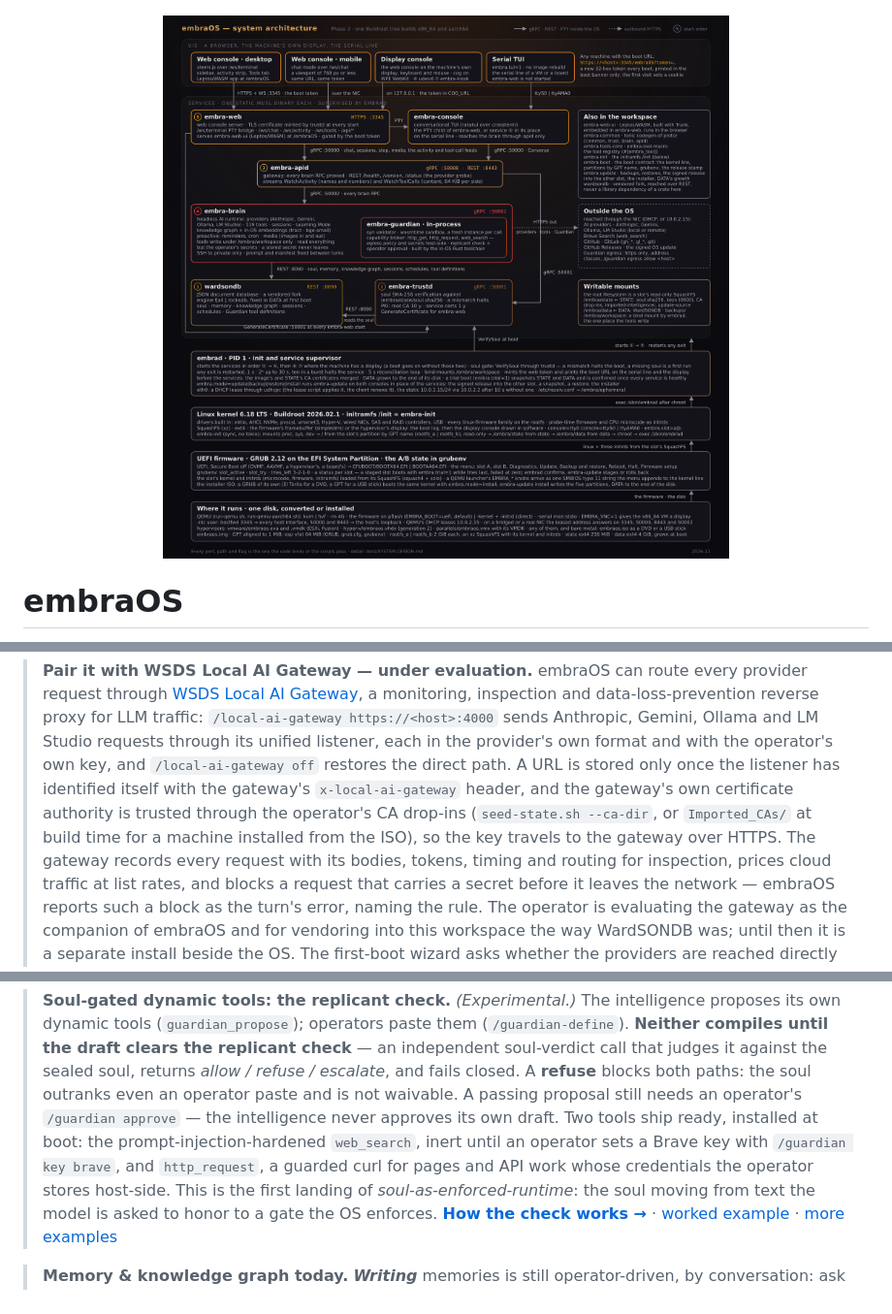
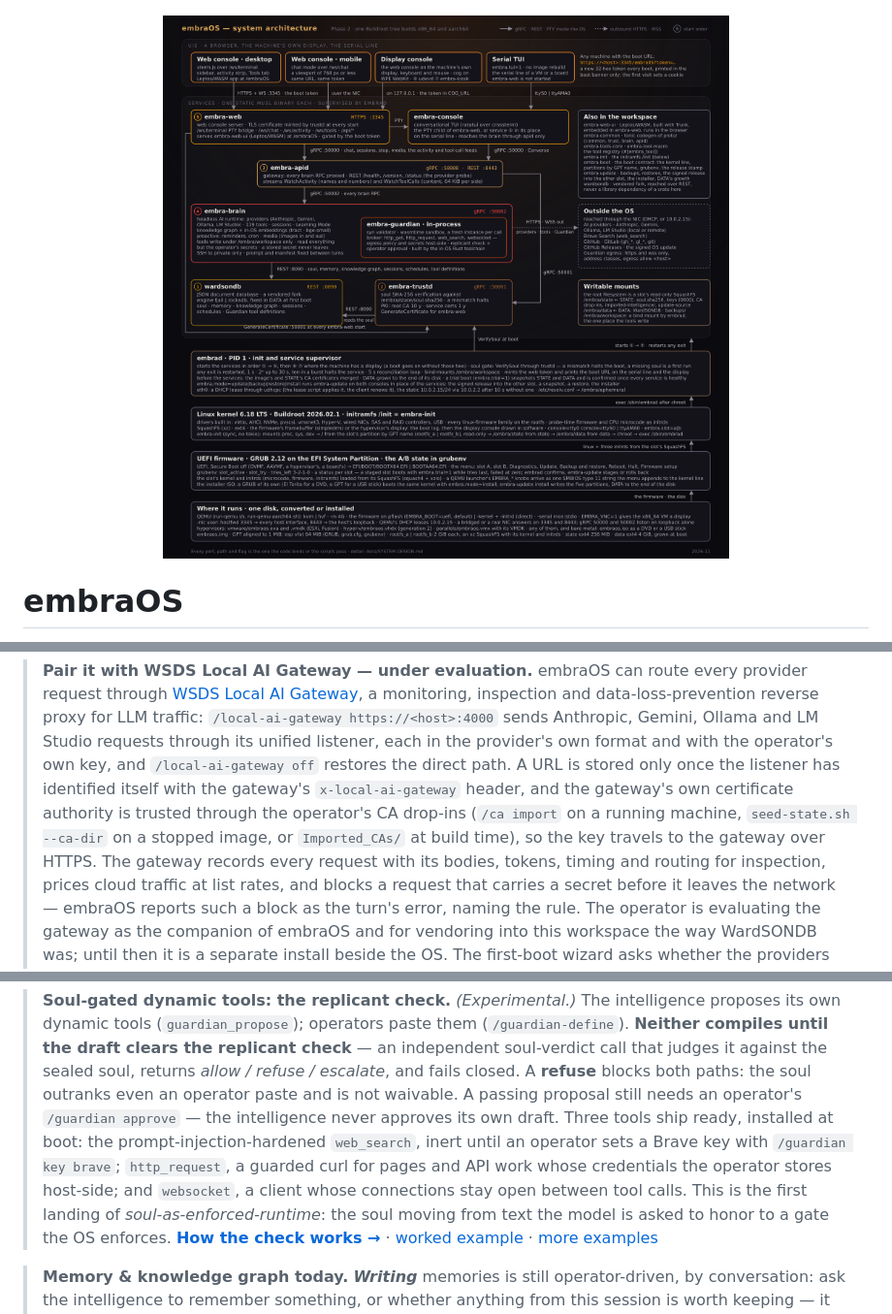
Before and after one commit to Ward-Software-Defined-Systems/embraOS, a Markdown page: README.md, 3 parts joined by grey strips. Shown at 97% size. Drawn GitHub-style; pictures changed too: assets/system-architecture.png.

Commit message:
README, figure: three shipped tools, /ca import, the gRPC listeners on loopback
On William's review of the wordings.

README: three tools ship ready (`websocket` beside `web_search` and
`http_request`), and the gateway's certificate authority reaches a machine
by `/ca import` on a running one, by `seed-state.sh --ca-dir` on a stopped
image, or by `Imported_CAs/` at build time.

The architecture figure, regenerated from `assets/system-architecture.py`:
QEMU forwards 3345 to every host interface and 8443 to the host's
loopback, a bridged or a real NIC answers on 3345 and 8443, and the gRPC
ports 50000 and 50002 listen on loopback alone (the line is shorter than
the sentence that was reviewed: that one ran past the slab's edge); the
Guardian's broker lists `websocket`; the egress is https and wss; what
leaves the OS is HTTPS and WSS, in the legend and on the arrow.

Co-Authored-By: Claude Fable 5.2 <noreply@anthropic.com>
Claude-Session: https://claude.ai/code/session_014ywAdehrdQc5tPau47SYkF

```diff
--- a/README.md
+++ b/README.md
@@ -47,8 +47,8 @@ Phase 2–5 add a full TUI rewrite and an image factory for other hypervisors an
 > operator's own key, and `/local-ai-gateway off` restores the direct path. A URL is stored
 > only once the listener has identified itself with the gateway's `x-local-ai-gateway`
 > header, and the gateway's own certificate authority is trusted through the operator's
-> CA drop-ins (`seed-state.sh --ca-dir`, or `Imported_CAs/` at build time for a machine
-> installed from the ISO), so the key travels to the gateway over HTTPS.
+> CA drop-ins (`/ca import` on a running machine, `seed-state.sh --ca-dir` on a stopped
+> image, or `Imported_CAs/` at build time), so the key travels to the gateway over HTTPS.
 > The gateway records every request with its bodies, tokens, timing and routing for
 > inspection, prices cloud traffic at list rates, and blocks a request that carries a
 > secret before it leaves the network — embraOS reports such a block as the turn's error,
@@ -106,10 +106,11 @@ Phase 2–5 add a full TUI rewrite and an image factory for other hypervisors an
 > returns *allow / refuse / escalate*, and fails closed. A **refuse** blocks both
 > paths: the soul outranks even an operator paste and is not waivable. A passing
 > proposal still needs an operator's `/guardian approve` — the intelligence never
-> approves its own draft. Two tools ship ready, installed at boot: the
+> approves its own draft. Three tools ship ready, installed at boot: the
 > prompt-injection-hardened `web_search`, inert until an operator sets a Brave key with
-> `/guardian key brave`, and `http_request`, a guarded curl for pages and API work whose
-> credentials the operator stores host-side. This is the first landing of *soul-as-enforced-runtime*: the
+> `/guardian key brave`; `http_request`, a guarded curl for pages and API work whose
+> credentials the operator stores host-side; and `websocket`, a client whose connections
+> stay open between tool calls. This is the first landing of *soul-as-enforced-runtime*: the
 > soul moving from text the model is asked to honor to a gate the OS enforces.
 > **[How the check works →](docs/GUARDIAN/REPLICANT-CHECK.md)** ·
 > [worked example](docs/GUARDIAN/GUARDIAN-KG-SCAN-EXAMPLE.md) ·
```
Also changed, not shown: 2 other files.
